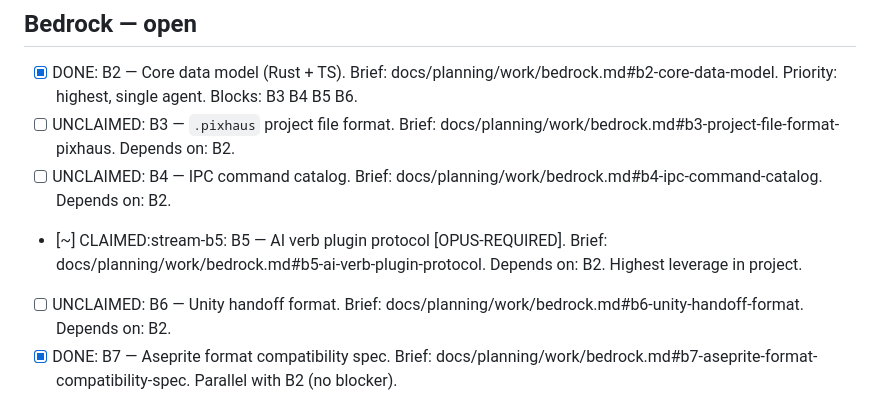
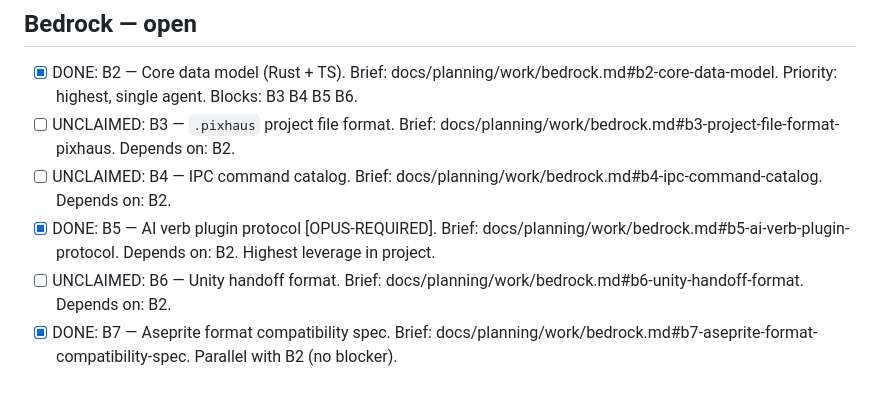
Before and after one commit to pixhaus-app/pixhaus, a Markdown page: work/queue.md, the part around the change. GitHub-like rendering.

Commit message:
chore(queue): mark B5 done
PR #9 merged. Verb plugin protocol on main; S21 (verb runtime), S22
(backend adapters), and the 14 built-in verb streams (S23-S36) are
now unblocked.

Co-Authored-By: Claude Opus 4.7 (1M context) <noreply@anthropic.com>

```diff
--- a/work/queue.md
+++ b/work/queue.md
@@ -21,7 +21,7 @@ project and warrants the higher-cost model.
 - [x] DONE: B2 — Core data model (Rust + TS). Brief: docs/planning/work/bedrock.md#b2-core-data-model. Priority: highest, single agent. Blocks: B3 B4 B5 B6.
 - [ ] UNCLAIMED: B3 — `.pixhaus` project file format. Brief: docs/planning/work/bedrock.md#b3-project-file-format-pixhaus. Depends on: B2.
 - [ ] UNCLAIMED: B4 — IPC command catalog. Brief: docs/planning/work/bedrock.md#b4-ipc-command-catalog. Depends on: B2.
-- [~] CLAIMED:stream-b5: B5 — AI verb plugin protocol [OPUS-REQUIRED]. Brief: docs/planning/work/bedrock.md#b5-ai-verb-plugin-protocol. Depends on: B2. Highest leverage in project.
+- [x] DONE: B5 — AI verb plugin protocol [OPUS-REQUIRED]. Brief: docs/planning/work/bedrock.md#b5-ai-verb-plugin-protocol. Depends on: B2. Highest leverage in project.
 - [ ] UNCLAIMED: B6 — Unity handoff format. Brief: docs/planning/work/bedrock.md#b6-unity-handoff-format. Depends on: B2.
 - [x] DONE: B7 — Aseprite format compatibility spec. Brief: docs/planning/work/bedrock.md#b7-aseprite-format-compatibility-spec. Parallel with B2 (no blocker).
 
```
